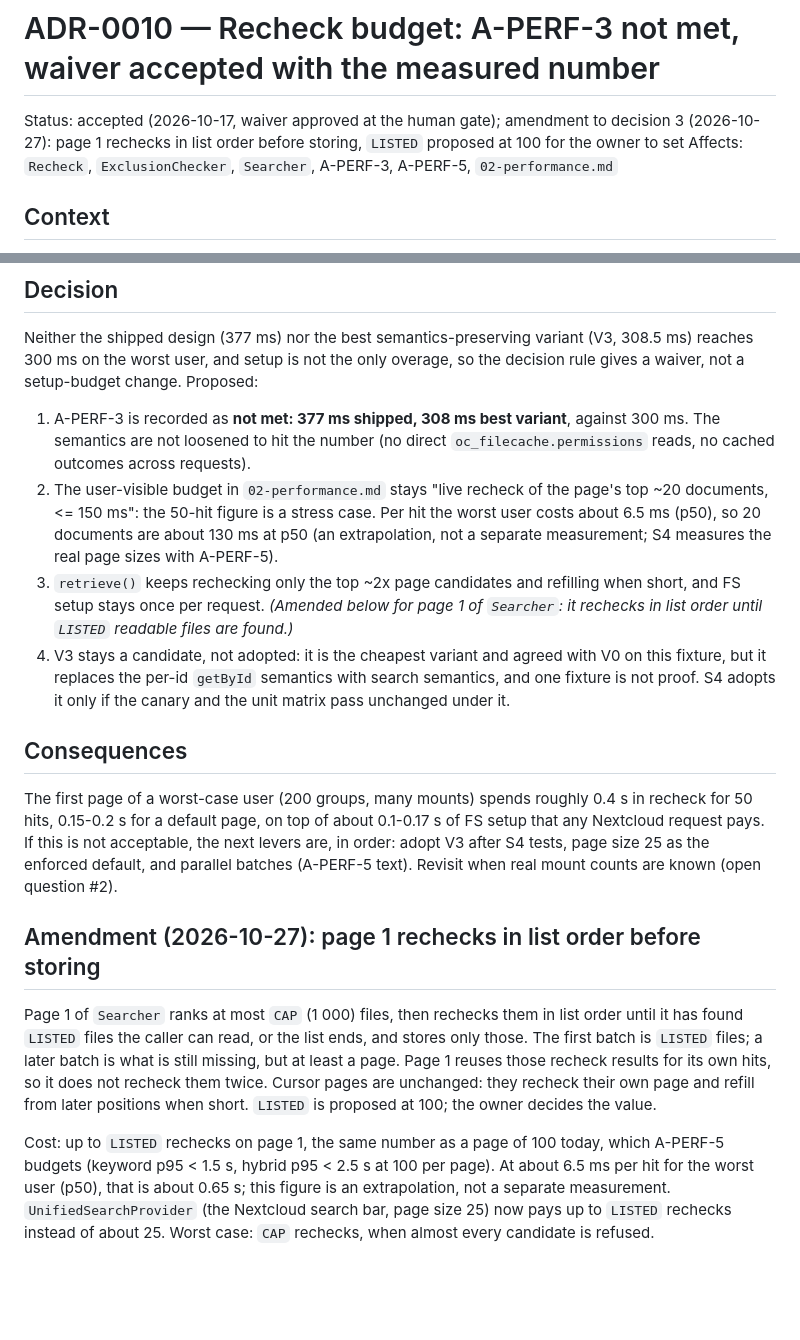
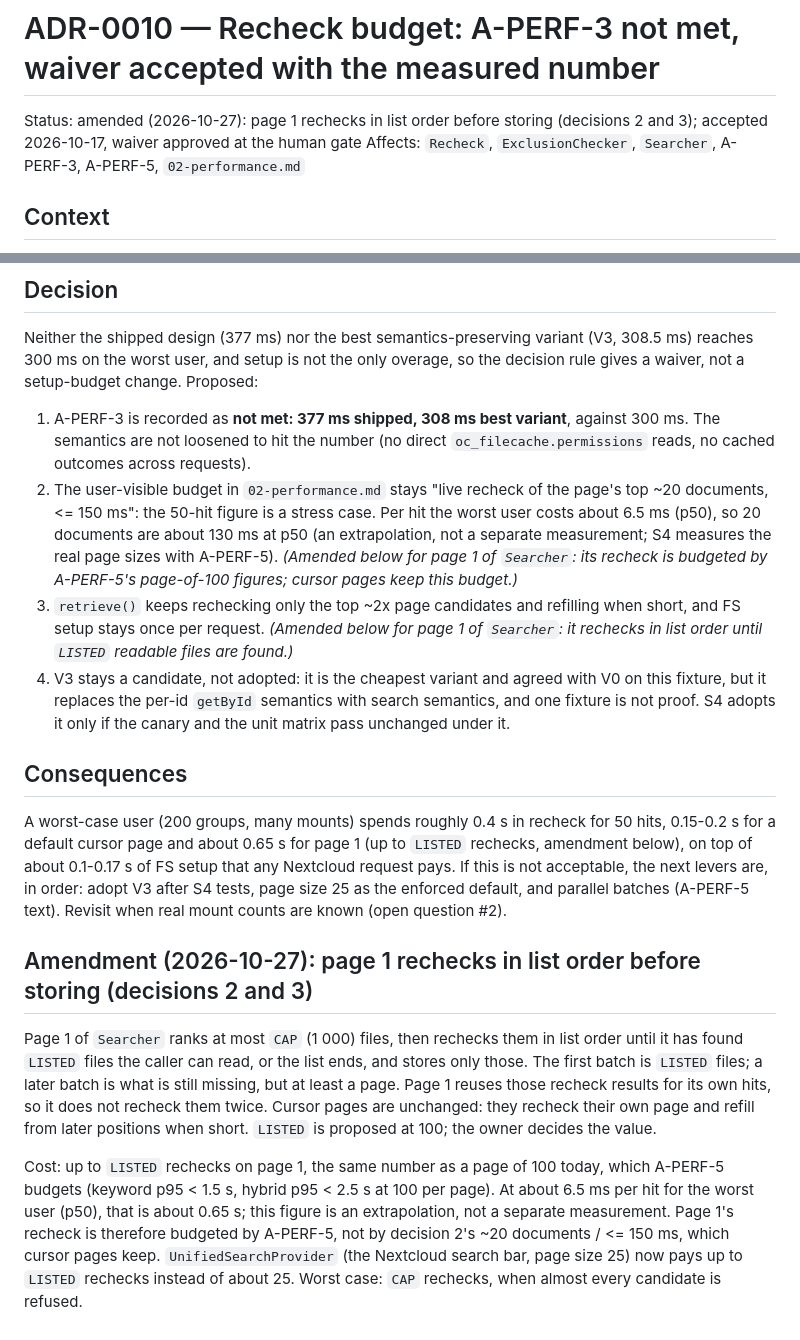
Before and after one commit to APS-Conecta/buscador-documental, a Markdown page: buscador/adr/0010-recheck-budget.md, 2 parts joined by grey strips. Rendered like a GitHub page; blank space fills up the shorter version.

Commit message:
fix(docs): budget page 1's recheck under A-PERF-5 and name the stored cap bound
Page 1 now rechecks up to LISTED files, so the ~20 documents / <= 150 ms
recheck budget only holds for cursor pages. ADR-0010's amendment now
covers decision 2 as well as decision 3, its status line follows the
"amended (...); accepted ..." form, and Consequences gives page 1's cost
(about 0.65 s for the worst user). In 02-performance.md the recheck row
and the sum row give the cursor-page budget and put page 1 under
A-PERF-5 (keyword p95 < 1.5 s, hybrid p95 < 2.5 s).

A-FUNC-1 named the cap message and the cap flag after 1 000; both now
follow the stored bound, LISTED.

Co-Authored-By: Claude Opus 5.5 <noreply@anthropic.com>

```diff
--- a/buscador/adr/0010-recheck-budget.md
+++ b/buscador/adr/0010-recheck-budget.md
@@ -1,6 +1,6 @@
 # ADR-0010 — Recheck budget: A-PERF-3 not met, waiver accepted with the measured number
 
-Status: accepted (2026-10-17, waiver approved at the human gate); amendment to decision 3 (2026-10-27): page 1 rechecks in list order before storing, `LISTED` proposed at 100 for the owner to set
+Status: amended (2026-10-27): page 1 rechecks in list order before storing (decisions 2 and 3); accepted 2026-10-17, waiver approved at the human gate
 Affects: `Recheck`, `ExclusionChecker`, `Searcher`, A-PERF-3, A-PERF-5, `02-performance.md`
 
 ## Context
@@ -19,14 +19,14 @@ The worst user is the 200-group one; the 1-group user is 165-288 ms and the shar
 ## Decision
 Neither the shipped design (377 ms) nor the best semantics-preserving variant (V3, 308.5 ms) reaches 300 ms on the worst user, and setup is not the only overage, so the decision rule gives a waiver, not a setup-budget change. Proposed:
 1. A-PERF-3 is recorded as **not met: 377 ms shipped, 308 ms best variant**, against 300 ms. The semantics are not loosened to hit the number (no direct `oc_filecache.permissions` reads, no cached outcomes across requests).
-2. The user-visible budget in `02-performance.md` stays "live recheck of the page's top ~20 documents, <= 150 ms": the 50-hit figure is a stress case. Per hit the worst user costs about 6.5 ms (p50), so 20 documents are about 130 ms at p50 (an extrapolation, not a separate measurement; S4 measures the real page sizes with A-PERF-5).
+2. The user-visible budget in `02-performance.md` stays "live recheck of the page's top ~20 documents, <= 150 ms": the 50-hit figure is a stress case. Per hit the worst user costs about 6.5 ms (p50), so 20 documents are about 130 ms at p50 (an extrapolation, not a separate measurement; S4 measures the real page sizes with A-PERF-5). *(Amended below for page 1 of `Searcher`: its recheck is budgeted by A-PERF-5's page-of-100 figures; cursor pages keep this budget.)*
 3. `retrieve()` keeps rechecking only the top ~2x page candidates and refilling when short, and FS setup stays once per request. *(Amended below for page 1 of `Searcher`: it rechecks in list order until `LISTED` readable files are found.)*
 4. V3 stays a candidate, not adopted: it is the cheapest variant and agreed with V0 on this fixture, but it replaces the per-id `getById` semantics with search semantics, and one fixture is not proof. S4 adopts it only if the canary and the unit matrix pass unchanged under it.
 
 ## Consequences
-The first page of a worst-case user (200 groups, many mounts) spends roughly 0.4 s in recheck for 50 hits, 0.15-0.2 s for a default page, on top of about 0.1-0.17 s of FS setup that any Nextcloud request pays. If this is not acceptable, the next levers are, in order: adopt V3 after S4 tests, page size 25 as the enforced default, and parallel batches (A-PERF-5 text). Revisit when real mount counts are known (open question #2).
+A worst-case user (200 groups, many mounts) spends roughly 0.4 s in recheck for 50 hits, 0.15-0.2 s for a default cursor page and about 0.65 s for page 1 (up to `LISTED` rechecks, amendment below), on top of about 0.1-0.17 s of FS setup that any Nextcloud request pays. If this is not acceptable, the next levers are, in order: adopt V3 after S4 tests, page size 25 as the enforced default, and parallel batches (A-PERF-5 text). Revisit when real mount counts are known (open question #2).
 
-## Amendment (2026-10-27): page 1 rechecks in list order before storing
+## Amendment (2026-10-27): page 1 rechecks in list order before storing (decisions 2 and 3)
 
 Page 1 of `Searcher` ranks at most `CAP` (1 000) files, then rechecks them in list order until it has found `LISTED`
 files the caller can read, or the list ends, and stores only those. The first batch is `LISTED` files; a later batch is
@@ -36,6 +36,7 @@ them twice. Cursor pages are unchanged: they recheck their own page and refill f
 
 Cost: up to `LISTED` rechecks on page 1, the same number as a page of 100 today, which A-PERF-5 budgets (keyword
 p95 < 1.5 s, hybrid p95 < 2.5 s at 100 per page). At about 6.5 ms per hit for the worst user (p50), that is about 0.65 s;
-this figure is an extrapolation, not a separate measurement. `UnifiedSearchProvider` (the Nextcloud search bar, page
+this figure is an extrapolation, not a separate measurement. Page 1's recheck is therefore budgeted by A-PERF-5, not by
+decision 2's ~20 documents / <= 150 ms, which cursor pages keep. `UnifiedSearchProvider` (the Nextcloud search bar, page
 size 25) now pays up to `LISTED` rechecks instead of about 25. Worst case: `CAP` rechecks, when almost every candidate is
 refused.
```
Also changed, not shown: buscador/02-performance.md (+2 -2 lines), buscador/acceptance.md (+1 -1 lines).
